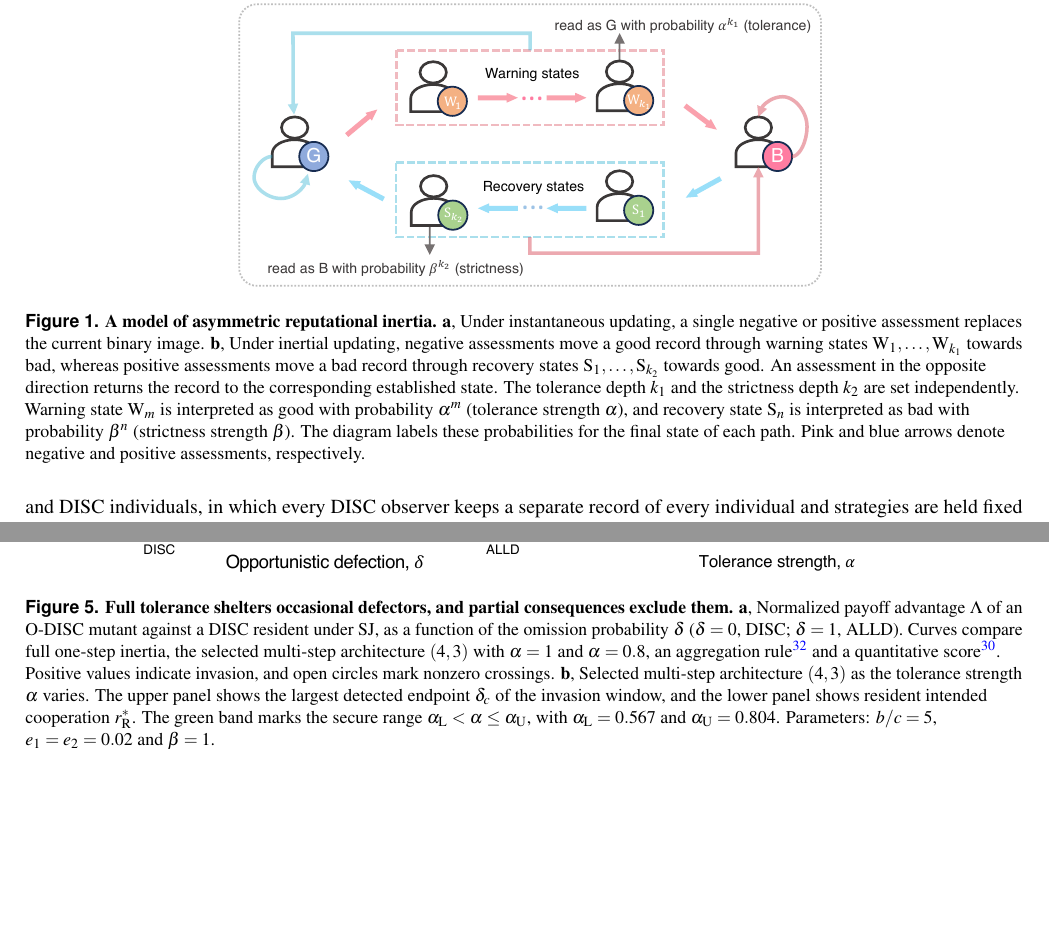
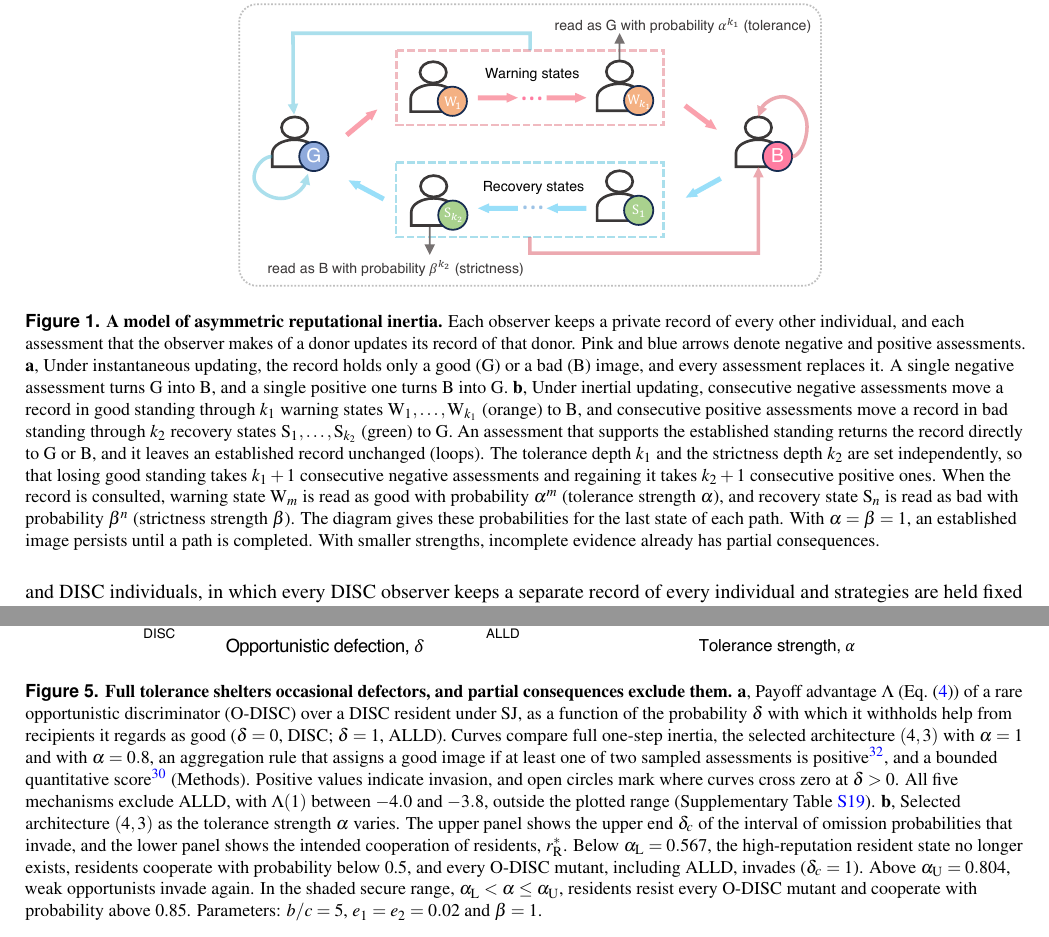
Before and after one commit to JoeWynn7/IR_paper, a LaTeX paper (manuscript/Manuscript_full .tex): two parts of pages 3 and 8 of 56, joined at a grey line, cut so that both start at the same text, the shorter picture padded with empty space. Compiled offline with pdfLaTeX.

Commit message:
Revise the main figure legends
- Rewrite the legends of Figs 1-5 against the rendered figures and the
  verified data (138-235 words each), in the structure used for the
  Extended Data: a title stating the finding, panel descriptions, a key to
  every symbol, and parameters.
- Fig. 1: say what a record is, explain the loops and colors, and state
  the run lengths needed to lose and to regain good standing.
- Fig. 2: give matrix sizes, the depth range and the sampling window, and
  explain negative separations.
- Fig. 3: say what the streamlines show and how reputations are set.
- Fig. 4: state the depth range and the allocation-fraction scale, with
  an example of how much allocation matters.
- Fig. 5: describe each comparison rule, note that every curve reaches
  Lambda(1) of about -4 outside the plotted range, and explain the jump at
  the fold and the two invasion regimes in panel b.

Co-Authored-By: Claude Opus 5.5 <noreply@anthropic.com>
Claude-Session: https://claude.ai/code/session_01RveYgjnH74t9yGgguQgWCq

```diff
--- a/manuscript/Manuscript_full .tex
+++ b/manuscript/Manuscript_full .tex
@@ -142,8 +142,9 @@
 \centering
 \includegraphics[width=0.6\linewidth]{Fig1_model}
 \caption{\textbf{A model of asymmetric reputational inertia.}
-\textbf{a}, Under instantaneous updating, a single negative or positive assessment replaces the current binary image.
-\textbf{b}, Under inertial updating, negative assessments move a good record through warning states $\st W_1,\ldots,\st W_{k_1}$ towards bad, whereas positive assessments move a bad record through recovery states $\st S_1,\ldots,\st S_{k_2}$ towards good. An assessment in the opposite direction returns the record to the corresponding established state. The tolerance depth $k_1$ and the strictness depth $k_2$ are set independently. Warning state $\st W_m$ is interpreted as good with probability $\alpha^m$ (tolerance strength $\alpha$), and recovery state $\st S_n$ is interpreted as bad with probability $\beta^n$ (strictness strength $\beta$). The diagram labels these probabilities for the final state of each path. Pink and blue arrows denote negative and positive assessments, respectively.}
+Each observer keeps a private record of every other individual, and each assessment that the observer makes of a donor updates its record of that donor. Pink and blue arrows denote negative and positive assessments.
+\textbf{a}, Under instantaneous updating, the record holds only a good (G) or a bad (B) image, and every assessment replaces it. A single negative assessment turns G into B, and a single positive one turns B into G.
+\textbf{b}, Under inertial updating, consecutive negative assessments move a record in good standing through $k_1$ warning states $\st W_1,\ldots,\st W_{k_1}$ (orange) to B, and consecutive positive assessments move a record in bad standing through $k_2$ recovery states $\st S_1,\ldots,\st S_{k_2}$ (green) to G. An assessment that supports the established standing returns the record directly to G or B, and it leaves an established record unchanged (loops). The tolerance depth $k_1$ and the strictness depth $k_2$ are set independently, so that losing good standing takes $k_1+1$ consecutive negative assessments and regaining it takes $k_2+1$ consecutive positive ones. When the record is consulted, warning state $\st W_m$ is read as good with probability $\alpha^m$ (tolerance strength $\alpha$), and recovery state $\st S_n$ is read as bad with probability $\beta^n$ (strictness strength $\beta$). The diagram gives these probabilities for the last state of each path. With $\alpha=\beta=1$, an established image persists until a path is completed. With smaller strengths, incomplete evidence already has partial consequences.}
 \label{fig:model}
 \end{figure}
 
@@ -246,8 +247,8 @@
 \centering
 \includegraphics[width=0.9\linewidth]{Fig5}
 \caption{\textbf{Full tolerance shelters occasional defectors, and partial consequences exclude them.}
-\textbf{a}, Normalized payoff advantage $\Lambda$ of an O-DISC mutant against a DISC resident under SJ, as a function of the omission probability $\delta$ ($\delta=0$, DISC; $\delta=1$, ALLD). Curves compare full one-step inertia, the selected multi-step architecture $(4,3)$ with $\alpha=1$ and $\alpha=0.8$, an aggregation rule\cite{michelmata2024} and a quantitative score\cite{schmid2023}. Positive values indicate invasion, and open circles mark nonzero crossings.
-\textbf{b}, Selected multi-step architecture $(4,3)$ as the tolerance strength $\alpha$ varies. The upper panel shows the largest detected endpoint $\delta_c$ of the invasion window, and the lower panel shows resident intended cooperation $\rR$. The green band marks the secure range $\alpha_{\mathrm L}<\alpha\leq\alpha_{\mathrm U}$, with $\alpha_{\mathrm L}=0.567$ and $\alpha_{\mathrm U}=0.804$. Parameters: $b/c=5$, $e_1=e_2=0.02$ and $\beta=1$.}
+\textbf{a}, Payoff advantage $\Lambda$ (Eq.~\eqref{eq:lambda}) of a rare opportunistic discriminator (O-DISC) over a DISC resident under SJ, as a function of the probability $\delta$ with which it withholds help from recipients it regards as good ($\delta=0$, DISC; $\delta=1$, ALLD). Curves compare full one-step inertia, the selected architecture $(4,3)$ with $\alpha=1$ and with $\alpha=0.8$, an aggregation rule that assigns a good image if at least one of two sampled assessments is positive\cite{michelmata2024}, and a bounded quantitative score\cite{schmid2023} (Methods). Positive values indicate invasion, and open circles mark where curves cross zero at $\delta>0$. All five mechanisms exclude ALLD, with $\Lambda(1)$ between $-4.0$ and $-3.8$, outside the plotted range (Supplementary Table~\ref{tab:si-filters}).
+\textbf{b}, Selected architecture $(4,3)$ as the tolerance strength $\alpha$ varies. The upper panel shows the upper end $\delta_c$ of the interval of omission probabilities that invade, and the lower panel shows the intended cooperation of residents, $\rR$. Below $\alpha_{\mathrm L}=0.567$, the high-reputation resident state no longer exists, residents cooperate with probability below 0.5, and every O-DISC mutant, including ALLD, invades ($\delta_c=1$). Above $\alpha_{\mathrm U}=0.804$, weak opportunists invade again. In the shaded secure range, $\alpha_{\mathrm L}<\alpha\leq\alpha_{\mathrm U}$, residents resist every O-DISC mutant and cooperate with probability above 0.85. Parameters: $b/c=5$, $e_1=e_2=0.02$ and $\beta=1$.}
 \label{fig:opportunism}
 \end{figure}
 
```
Also changed, not shown: manuscript_planning/Revision_plan.md (+1 -0 lines), manuscript/Manuscript_full .tex (10 more changed lines).
